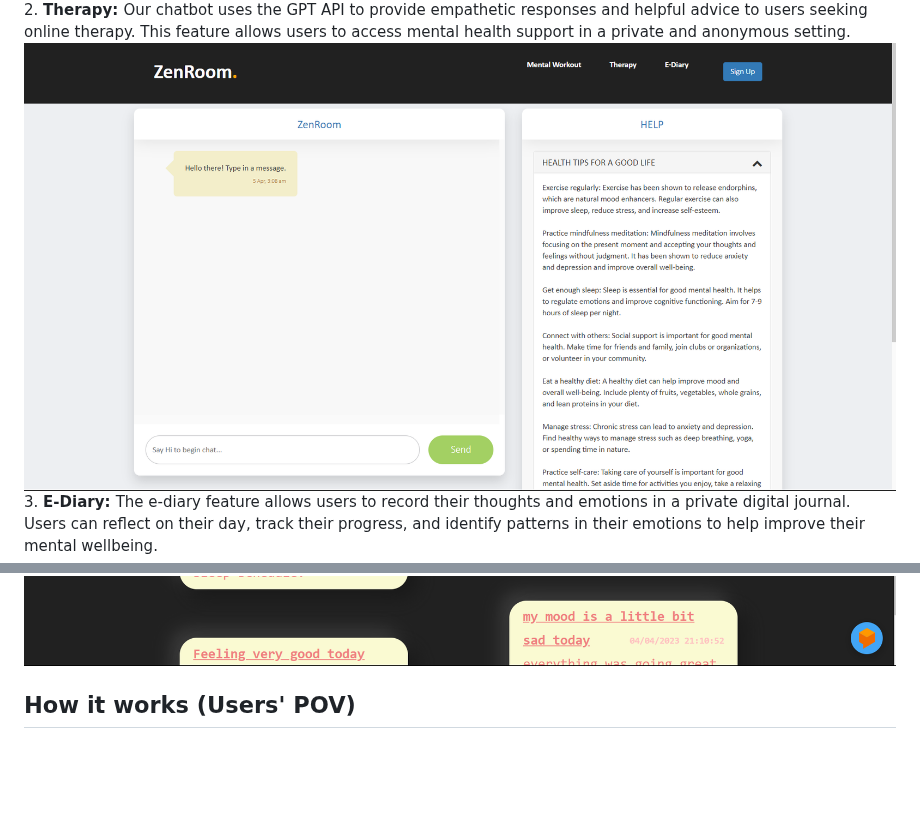
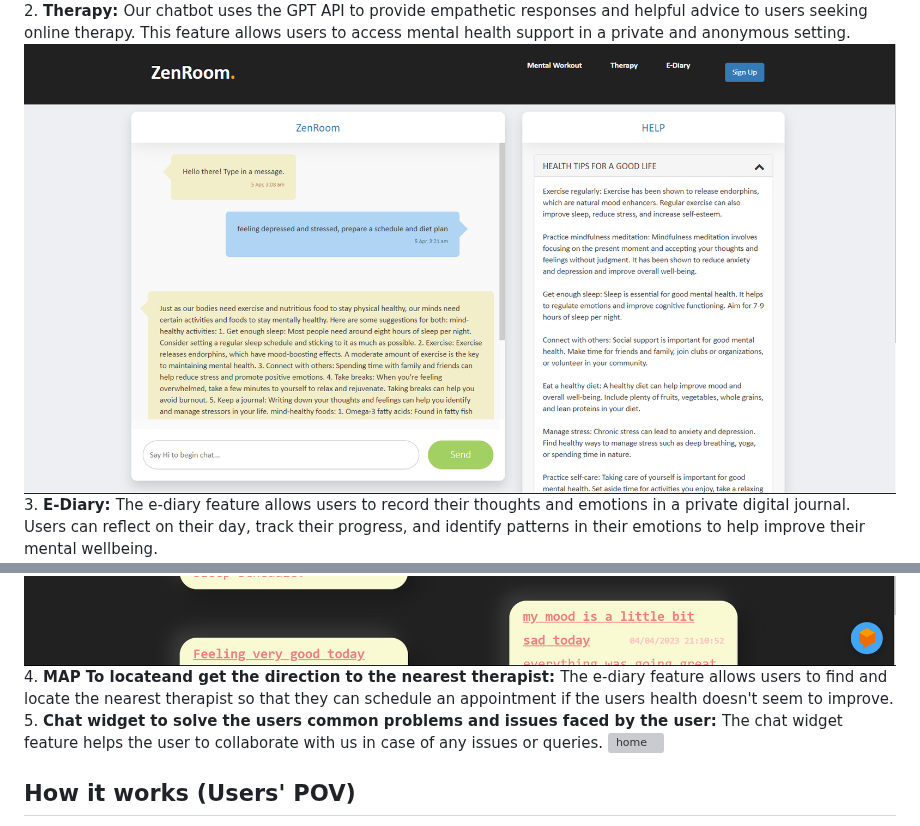
Before and after one commit to blackhackerz/ZenRoom, a Markdown page: README.md, 2 parts joined by grey strips. Drawn GitHub-style; blank space fills up the shorter version; grey boxes are pictures that could not be loaded.

```diff
--- a/README.md
+++ b/README.md
@@ -6,12 +6,17 @@ ZenRoom offers a variety of mental workouts to help improve users' mental health
 <img src="https://github.com/blackhackerz/ZenRoom/blob/main/README%20img/fitness.png" alt="home">
 2. <b>Therapy: </b>
 Our chatbot uses the GPT API to provide empathetic responses and helpful advice to users seeking online therapy. This feature allows users to access mental health support in a private and anonymous setting.</br>
-<img src="https://github.com/blackhackerz/ZenRoom/blob/main/README%20img/Screenshot 2023-04-05 030849.png" alt="home">
+<img src="https://github.com/blackhackerz/ZenRoom/blob/main/README%20img/chatbot.png" alt="home">
 3. <b>E-Diary: </b>
 The e-diary feature allows users to record their thoughts and emotions in a private digital journal. Users can reflect on their day, track their progress, and identify patterns in their emotions to help improve their mental wellbeing.</br>
 <img src="https://github.com/blackhackerz/ZenRoom/blob/main/README%20img/ediary 1.png" alt="home">
 
 <img src="https://github.com/blackhackerz/ZenRoom/blob/main/README%20img/ediary 2.png" alt="home">
+4. <b>MAP To locateand get the direction to the nearest therapist: </b>
+The e-diary feature allows users to find and locate the nearest therapist so that they can schedule an appointment if the users health doesn't seem to improve.
+5. <b>Chat widget to solve the users common problems and issues faced by the user: </b>
+The chat widget feature helps the user to collaborate with us in case of any issues or queries.
+<img src="https://github.com/blackhackerz/ZenRoom/blob/main/README%20img/dialogflow.png" alt="home">
 <h2>How it works (Users' POV)</h2>
 1. Users can visit our web application and create a new account or login to their existing account.</br>
 2. Once logged in, users have three options to choose from, depending on what they need.</br>
```
